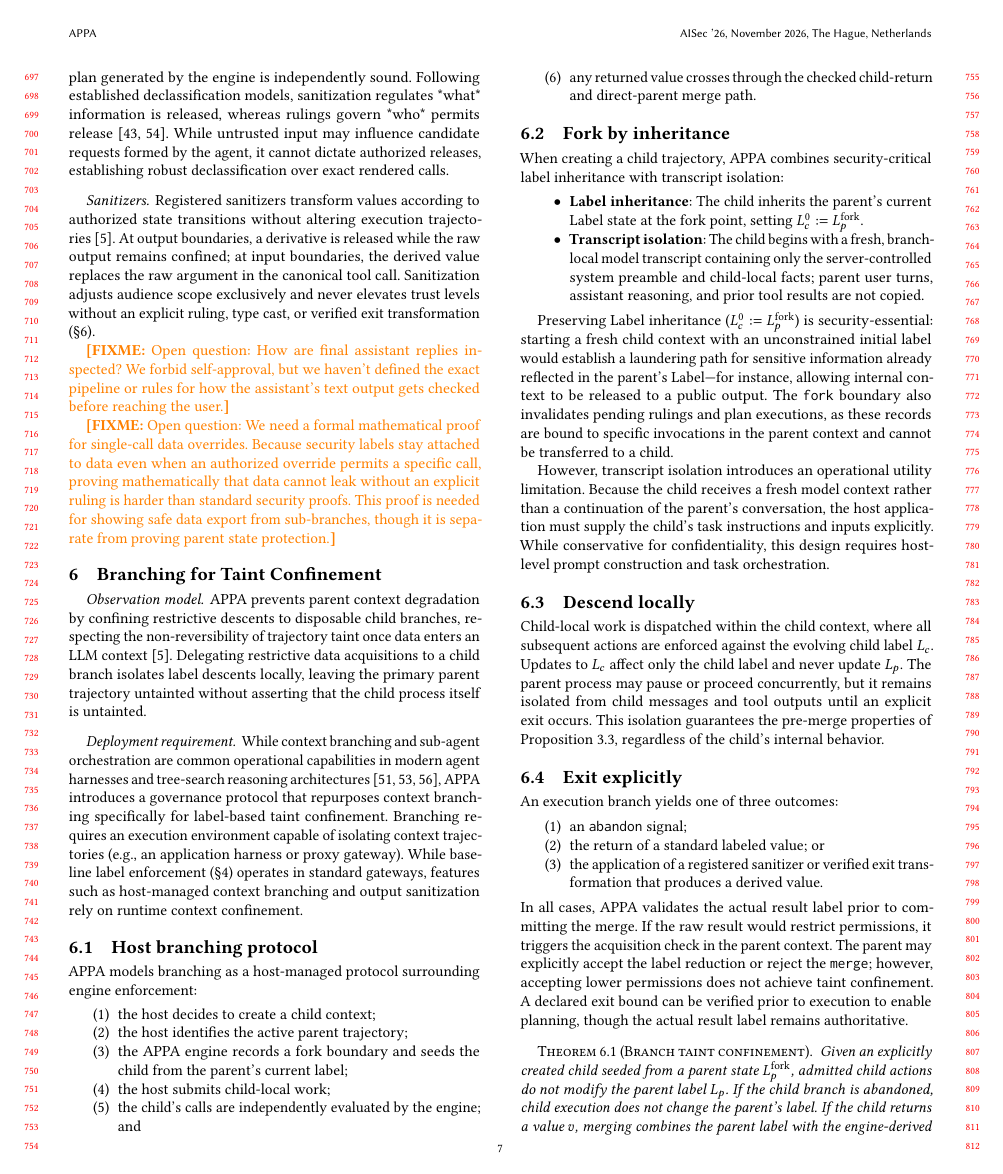
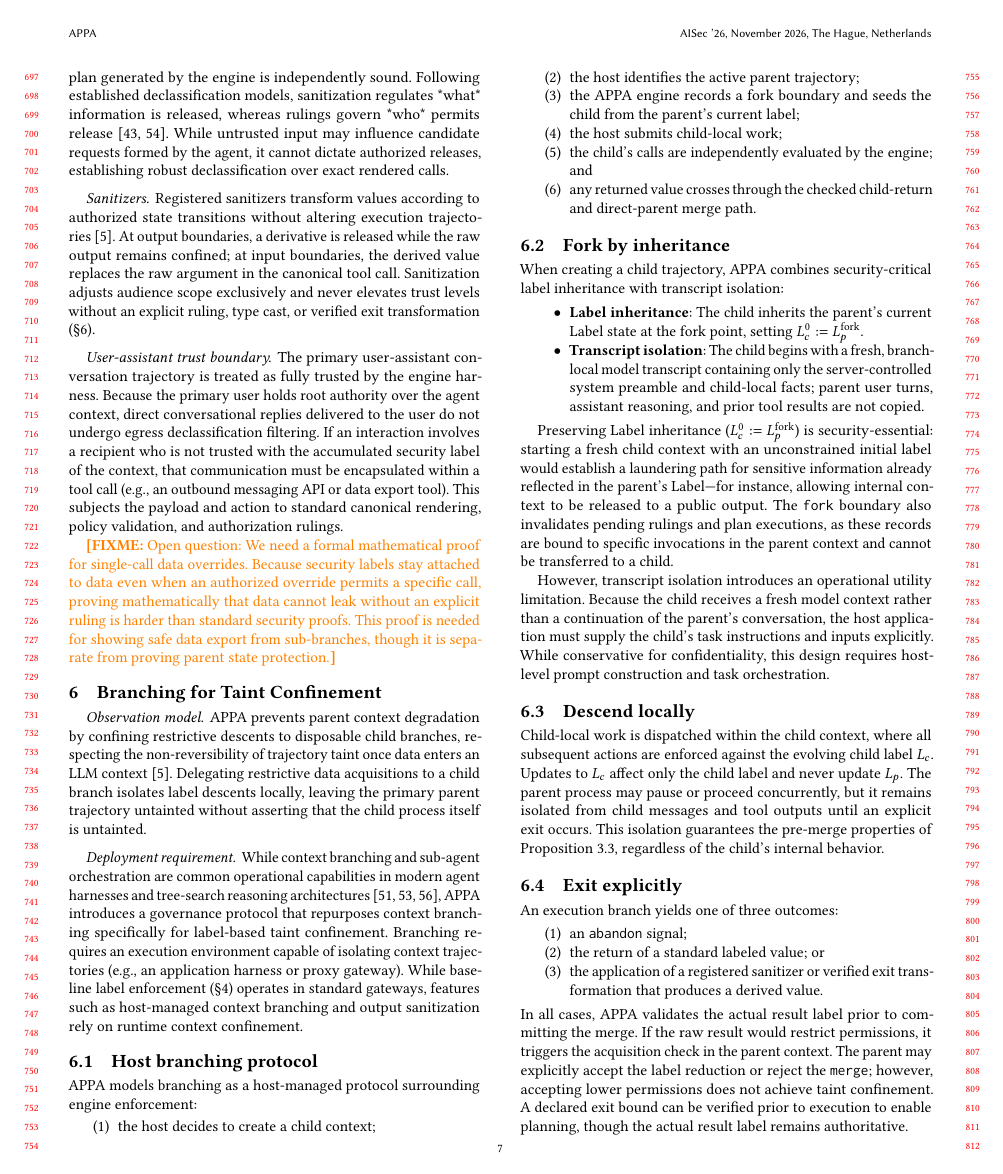
Before and after one commit to archestra-ai/OpenAPPA, a LaTeX paper (paper/appa.tex, which reads paper/sections/05-rulings.tex): page 7 of 11. Compiled offline with pdfLaTeX.

Commit message:
resolved open question

```diff
--- a/paper/sections/05-rulings.tex
+++ b/paper/sections/05-rulings.tex
@@ -25,6 +25,7 @@ Authorities evaluate the engine's canonical representation of a tool call, elimi
 \paragraph{Sanitizers.}
 Registered sanitizers transform values according to authorized state transitions without altering execution trajectories~\cite{caiGhostAgentRedefining2026}. At output boundaries, a derivative is released while the raw output remains confined; at input boundaries, the derived value replaces the raw argument in the canonical tool call. Sanitization adjusts audience scope exclusively and never elevates trust levels without an explicit ruling, type cast, or verified exit transformation (\S\ref{sec:branching}).
 
-\fixme{Open question: How are final assistant replies inspected? We forbid self-approval, but we haven't defined the exact pipeline or rules for how the assistant's text output gets checked before reaching the user.}
+\paragraph{User-assistant trust boundary.}
+The primary user-assistant conversation trajectory is treated as fully trusted by the engine harness. Because the primary user holds root authority over the agent context, direct conversational replies delivered to the user do not undergo egress declassification filtering. If an interaction involves a recipient who is not trusted with the accumulated security label of the context, that communication must be encapsulated within a tool call (e.g., an outbound messaging API or data export tool). This subjects the payload and action to standard canonical rendering, policy validation, and authorization rulings.
 
 \fixme{Open question: We need a formal mathematical proof for single-call data overrides. Because security labels stay attached to data even when an authorized override permits a specific call, proving mathematically that data cannot leak without an explicit ruling is harder than standard security proofs. This proof is needed for showing safe data export from sub-branches, though it is separate from proving parent state protection.}
```
